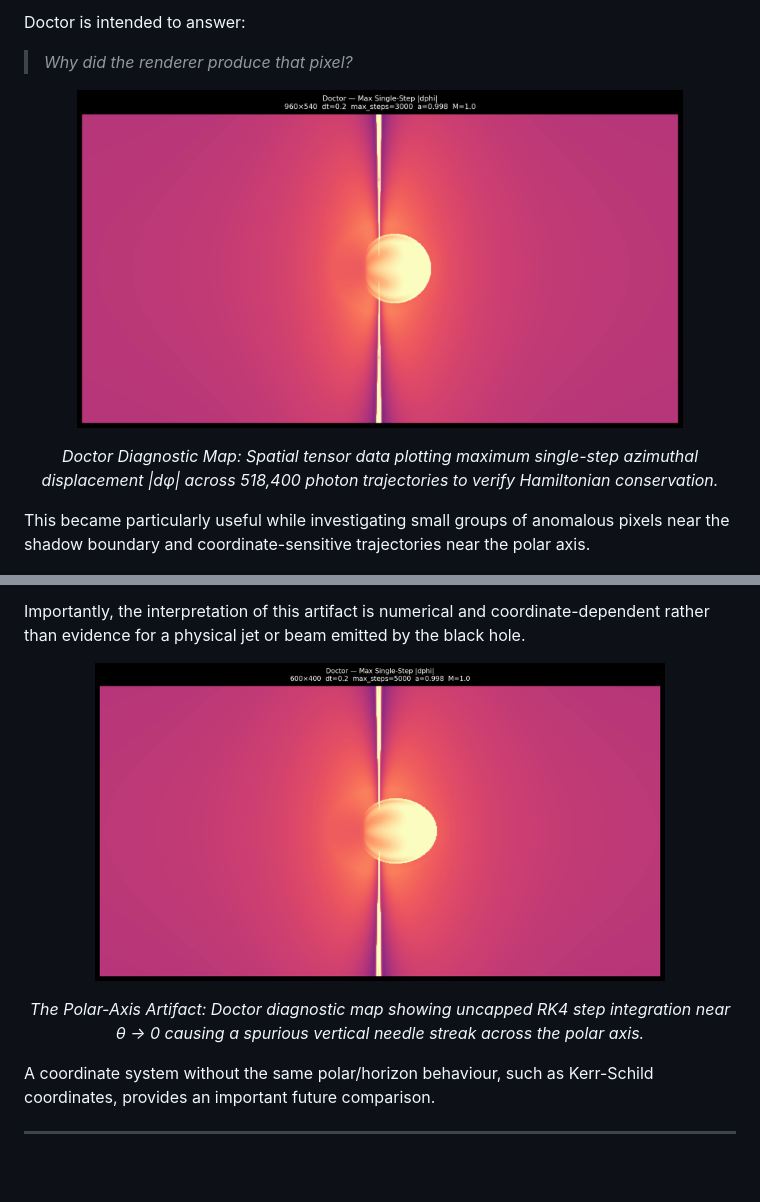
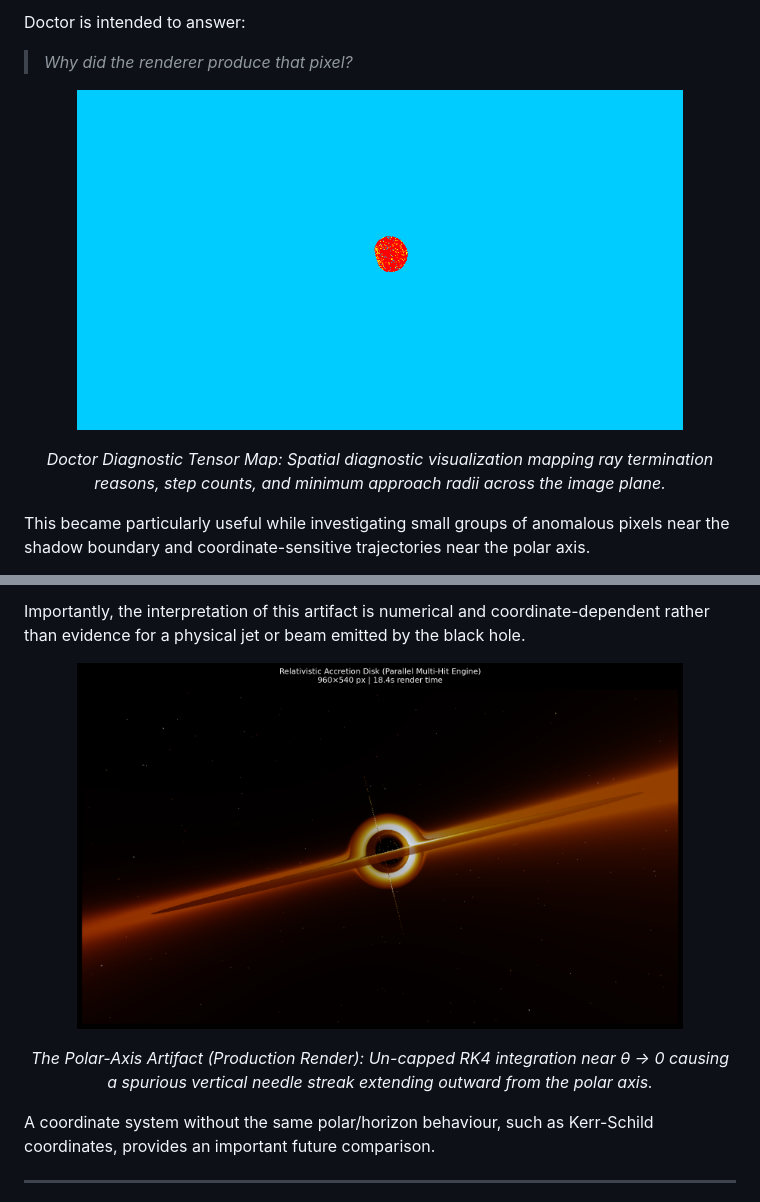
Before and after one commit to Spidey6978/null-geodesic-raytracer, a Markdown page: README.md, 2 parts joined by grey strips. Drawn GitHub-style; pictures changed too: docs/images/doctor_full_tensor.png (added), docs/images/polar_needle_render.png (added); blank space fills up the shorter version.

Commit message:
Update README.md with contextually relevant images, exact polar needle render, Doctor tensor maps, and clean LaTeX block formatting

```diff
--- a/README.md
+++ b/README.md
@@ -239,10 +239,10 @@ Doctor is intended to answer:
 > *Why did the renderer produce that pixel?*
 
 <p align="center">
-  <img src="docs/images/doctor_diagnostic_map.png" width="85%" alt="Doctor Diagnostic Termination Map">
+  <img src="docs/images/doctor_full_tensor.png" width="85%" alt="Doctor Spatial Diagnostic Tensor Map">
 </p>
 <p align="center">
-  <i>Doctor Diagnostic Map: Spatial tensor data plotting maximum single-step azimuthal displacement |dφ| across 518,400 photon trajectories to verify Hamiltonian conservation.</i>
+  <i>Doctor Diagnostic Tensor Map: Spatial diagnostic visualization mapping ray termination reasons, step counts, and minimum approach radii across the image plane.</i>
 </p>
 
 This became particularly useful while investigating small groups of anomalous pixels near the shadow boundary and coordinate-sensitive trajectories near the polar axis.
@@ -1222,10 +1229,10 @@ In image space, errors affecting a narrow family of rays can become highly visib
 Importantly, the interpretation of this artifact is numerical and coordinate-dependent rather than evidence for a physical jet or beam emitted by the black hole.
 
 <p align="center">
-  <img src="docs/images/doctor_max_dphi_before.png" width="80%" alt="Polar-Axis Needle Beam Artifact">
+  <img src="docs/images/polar_needle_render.png" width="85%" alt="Polar-Axis Needle Beam Artifact Render">
 </p>
 <p align="center">
-  <i>The Polar-Axis Artifact: Doctor diagnostic map showing uncapped RK4 step integration near θ → 0 causing a spurious vertical needle streak across the polar axis.</i>
+  <i>The Polar-Axis Artifact (Production Render): Un-capped RK4 integration near θ → 0 causing a spurious vertical needle streak extending outward from the polar axis.</i>
 </p>
 
 A coordinate system without the same polar/horizon behaviour, such as Kerr-Schild coordinates, provides an important future comparison.
```
Also changed, not shown: other parts of README.md (+9 -2 lines).
